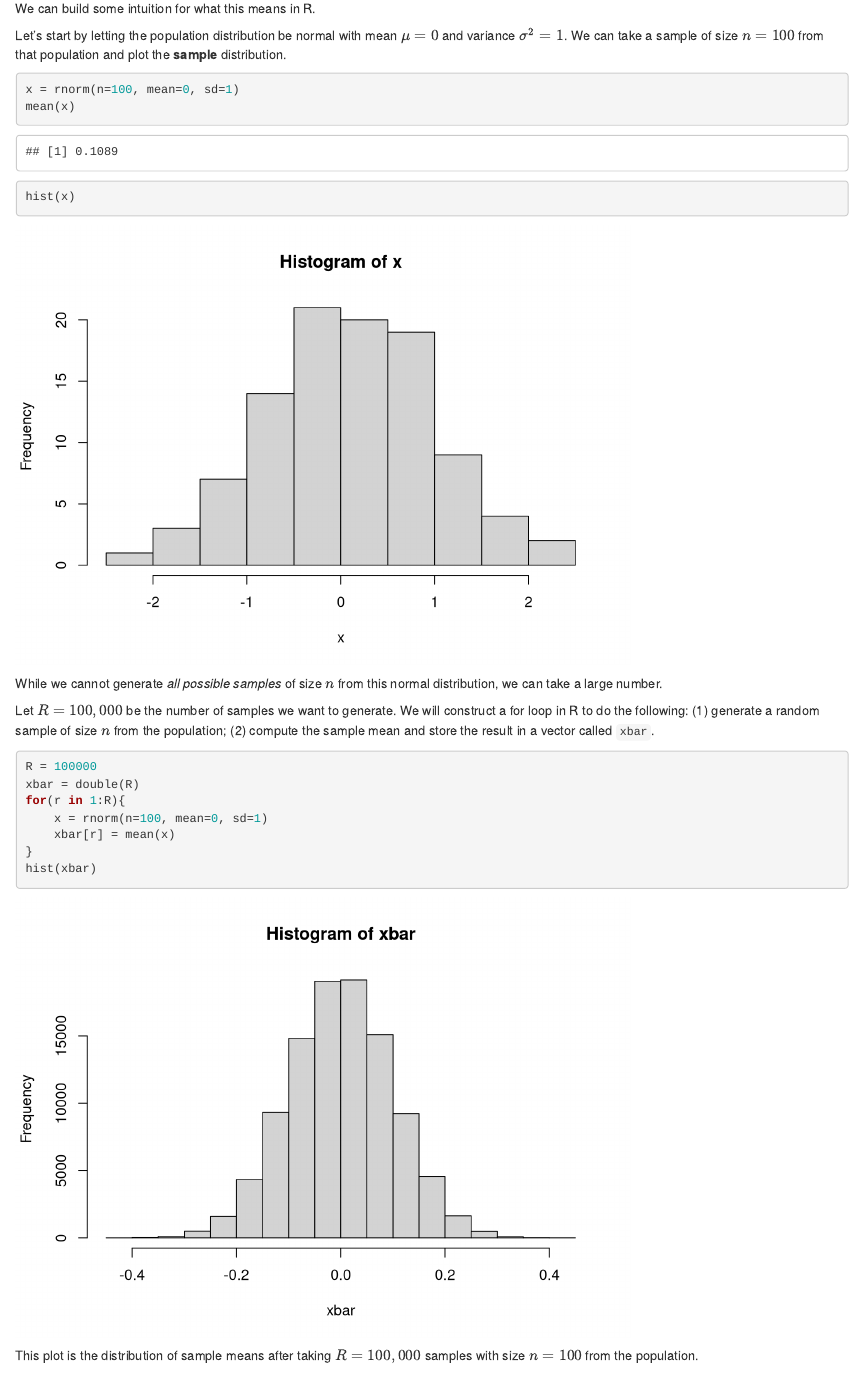
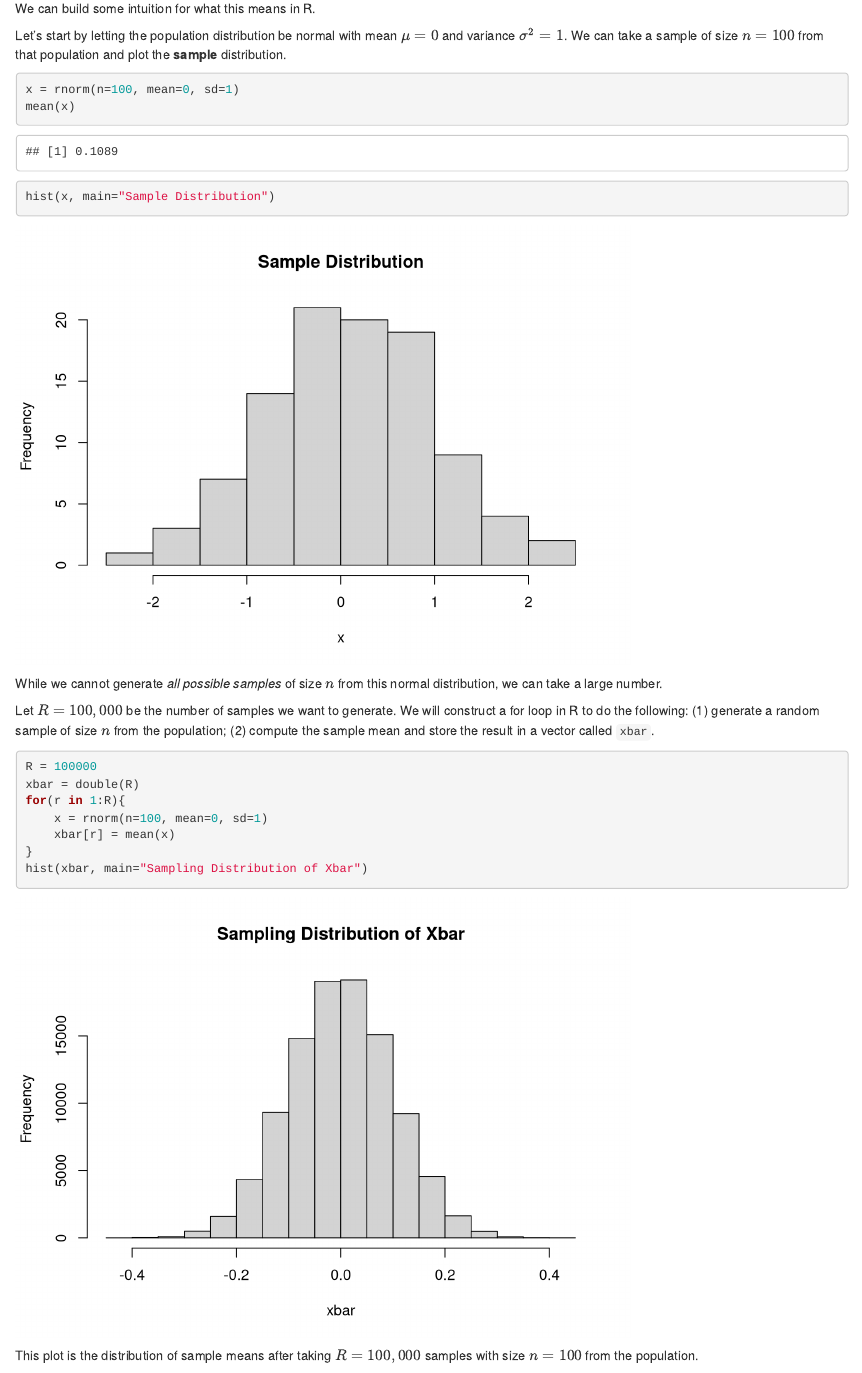
Before and after one commit to rgreminger/MSIN0010book, an R Markdown document (03probability.Rmd): the page in a window 1100 px wide, from 150 px down. Rendered offline with R 4.5, knitr and Pandoc, with nearby package versions; drawn as R Markdown's standard HTML page in place of the format the file asks for.

Commit message:
updated formatting

````diff
--- a/03probability.Rmd
+++ b/03probability.Rmd
@@ -12,7 +12,7 @@ Let's start by letting the population distribution be normal with mean $\mu=0$ a
 ```{r}
 x = rnorm(n=100, mean=0, sd=1)
 mean(x)
-hist(x)
+hist(x, main="Sample Distribution")
 ```
 
 While we cannot generate *all possible samples* of size $n$ from this normal distribution, we can take a large number.
@@ -27,7 +27,7 @@ for(r in 1:R){
     x = rnorm(n=100, mean=0, sd=1)
     xbar[r] = mean(x)
 }
-hist(xbar)
+hist(xbar, main="Sampling Distribution of Xbar")
 ```
 
 
````
Also changed, not shown: 02probability.Rmd (+1 -1 lines), docs/search_index.json, 03probability.Rmd (2 more changed lines), 8 other files.
